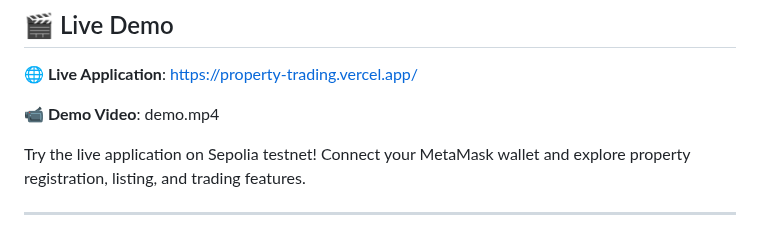
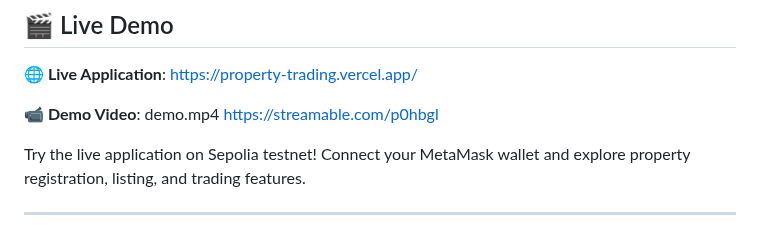
Before and after one commit to DeangeloKreiger/PropertyTrading, a Markdown page: README.md, the part around the change. GitHub-like rendering.

```diff
--- a/README.md
+++ b/README.md
@@ -13,7 +13,7 @@
 
 **🌐 Live Application**: [https://property-trading.vercel.app/](https://property-trading.vercel.app/)
 
-**📹 Demo Video**: demo.mp4
+**📹 Demo Video**: demo.mp4 https://streamable.com/p0hbgl
 
 Try the live application on Sepolia testnet! Connect your MetaMask wallet and explore property registration, listing, and trading features.
 
```
